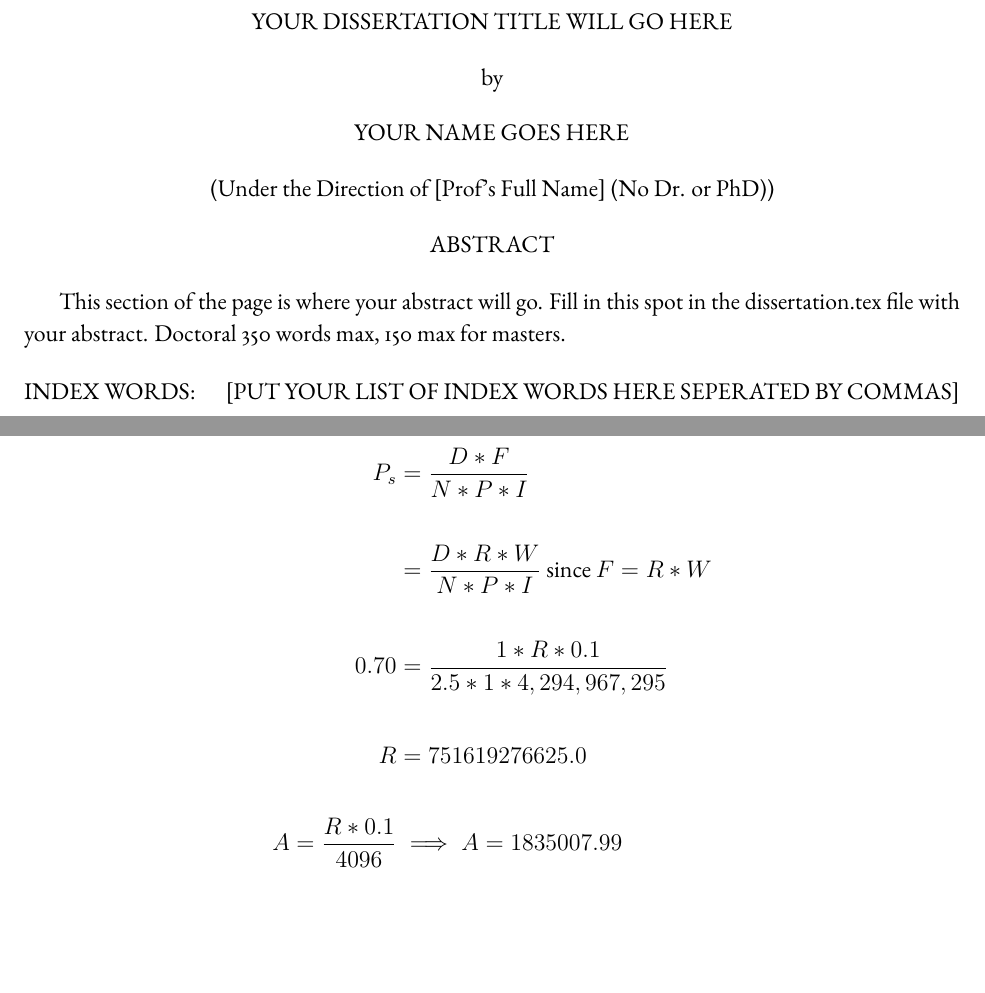
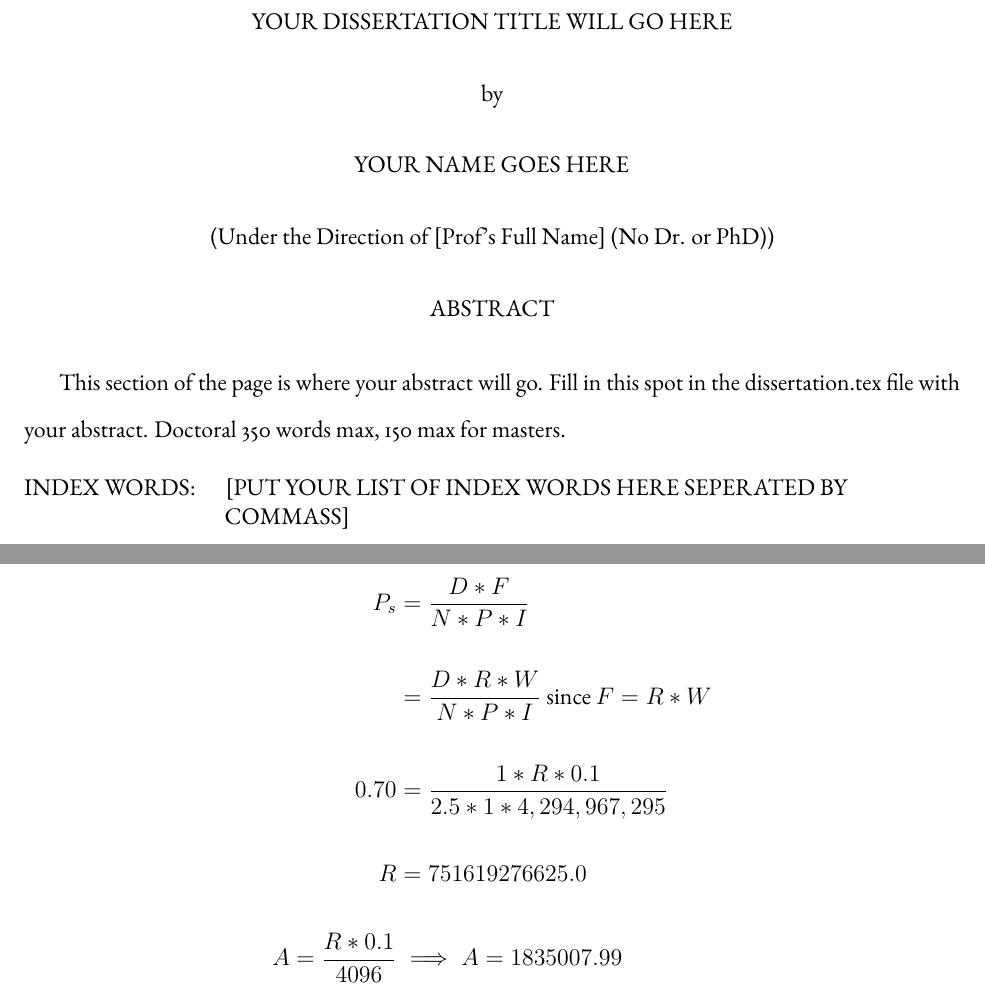
Before and after one commit to dpozorski/UGA-Thesis-V-Dissertation-Template, a LaTeX thesis (dissertation.tex, which reads metafiles/abstractpage.tex, metafiles/structure.tex): two parts of pages 1 and 12 of 23 before the commit and two parts of pages 1 and 12 of 22 after it, joined at a grey line, cut so that both start at the same text, the shorter picture padded with empty space. Compiled offline with pdfLaTeX.

Commit message:
Updated several spacing issues.

```diff
--- a/dissertation.tex
+++ b/dissertation.tex
@@ -39,5 +39,5 @@
 
 %--------------------------ABSTRACT---------------------------%
 \input{metafiles/abstractpage.tex}
-\makeabstract{%
+\doublespacing{\makeabstract{%
 This section of the page is where your abstract will go. Fill in this spot in the dissertation.tex file with your abstract. Doctoral 350 words max, 150 max for masters.
@@ -76,7 +76,7 @@ B.S., University of Georgia, 2018\\
 \end{center}
 \vfill
 
-\begin{flushright}
+\singlespacing\begin{flushright}
   \begin{tabular}{ll}
     Major Professor: & FIRST LAST 1 \\ [24pt]
     Committee: & FIRST LAST 2 \\
--- a/metafiles/abstractpage.tex
+++ b/metafiles/abstractpage.tex
@@ -17,8 +17,8 @@
 \thispagestyle{empty}
 
 \begin{list}{\MakeUppercase{Index words:\hfill}}{\labelwidth 1.2in\leftmargin 1.4in\labelsep 0.2in}
-  \item \begin{flushleft}
-    [PUT YOUR LIST OF INDEX WORDS HERE SEPERATED BY COMMAS]
-  \end{flushleft}
+  \singlespacing{\item \begin{flushleft}
+    [PUT YOUR LIST OF INDEX WORDS HERE SEPERATED BY COMMASS]
+  \end{flushleft}}
 \end{list}
 \endgroup}
--- a/metafiles/structure.tex
+++ b/metafiles/structure.tex
@@ -80,11 +80,10 @@
     \normalsize\MakeUppercase
     }
     \chapter{#1}
-    \vskip -24pt}
+    \vskip -28pt}
 
 \titleformat{\section}
   {\normalfont\fontsize{12}{12}\mdseries}{§\hspace{1pt} \fontsize{12pt}{12pt}\selectfont$\thesection$}{1em}{}
 
 \titleformat{\subsection}
-  {\normalfont\fontsize{12}{12}\mdseries}{§\hspace{1pt} \fontsize{12pt}{12pt}\selectfont$\thesubsection$}{1em}{}
-%Centering Chapter Headers
+  {\normalfont\fontsize{12}{0}\mdseries}{§\hspace{1pt} \fontsize{12pt}{12pt}\selectfont$\thesubsection$}{1em}{}
```
Also changed, not shown: dissertation.tex (6 more changed lines).
